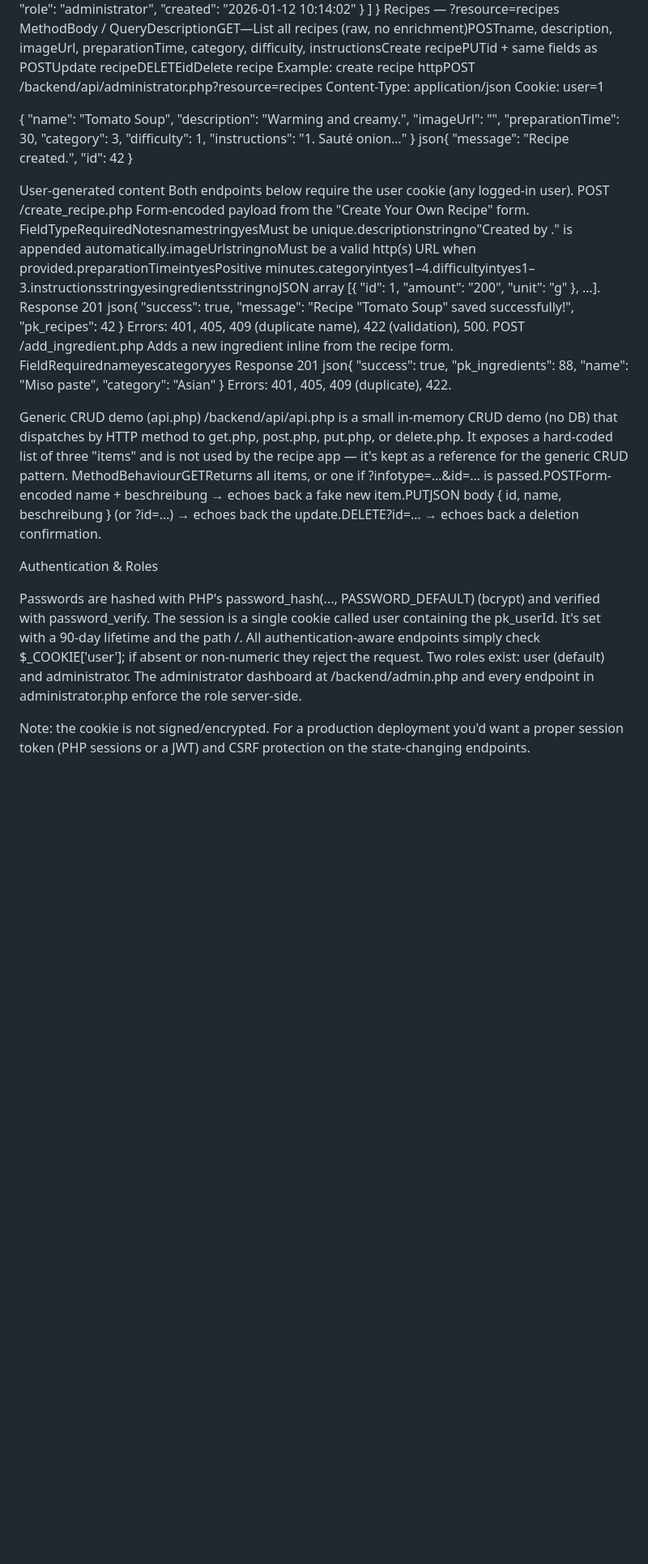
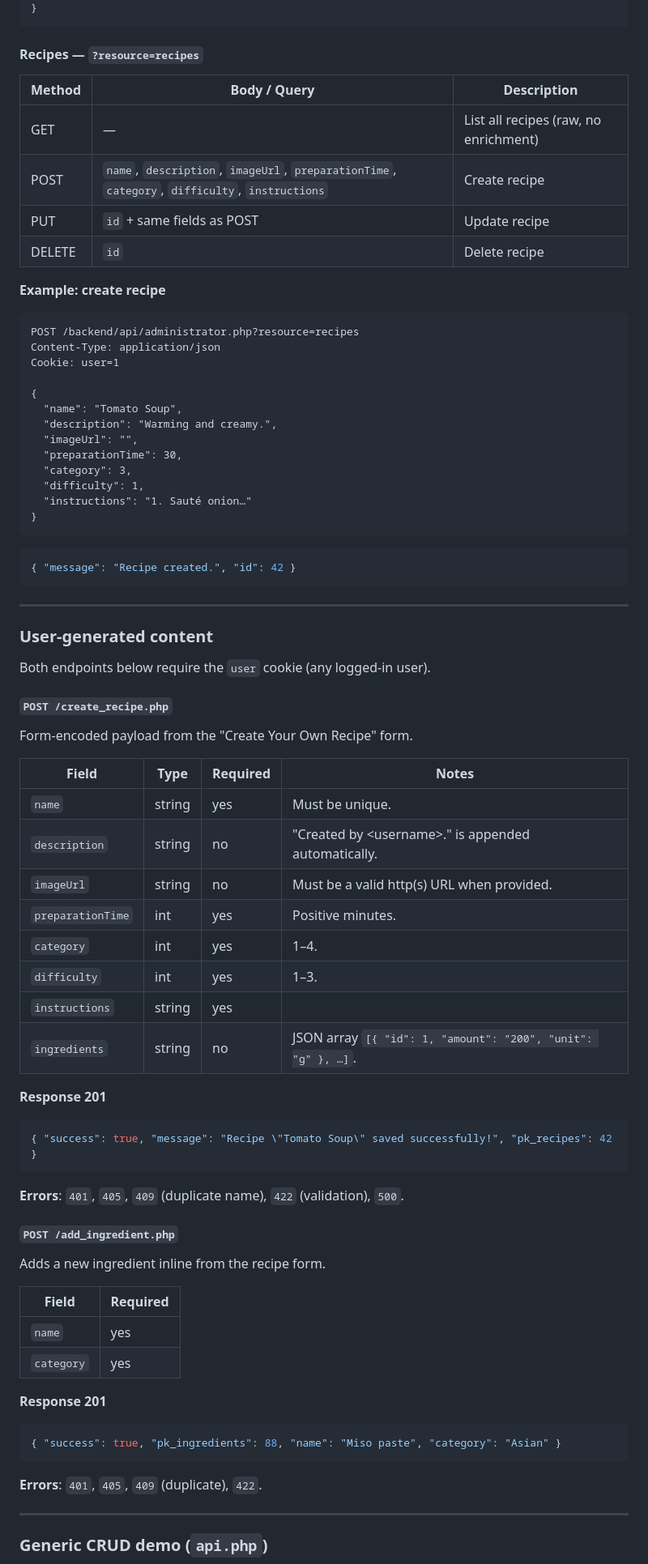
Before and after one commit to schsaGit/WEBAP_Chris-Sarah, a Markdown page: README.md, the part around one of its changes. Shown at 81% size. Rendered like a GitHub page; blank space fills up the shorter version.

````diff
--- a/README.md
+++ b/README.md
@@ -407,10 +623,21 @@ json{
     { "pk_userId": 1, "username": "sarah", "name": "Sarah", "pfp": "…", "role": "administrator", "created": "2026-01-12 10:14:02" }
   ]
 }
-Recipes — ?resource=recipes
-MethodBody / QueryDescriptionGET—List all recipes (raw, no enrichment)POSTname, description, imageUrl, preparationTime, category, difficulty, instructionsCreate recipePUTid + same fields as POSTUpdate recipeDELETEidDelete recipe
-Example: create recipe
-httpPOST /backend/api/administrator.php?resource=recipes
+```
+
+#### Recipes — `?resource=recipes`
+
+| Method | Body / Query                                                                                  | Description     |
+| ------ | --------------------------------------------------------------------------------------------- | --------------- |
+| GET    | —                                                                                             | List all recipes (raw, no enrichment) |
+| POST   | `name`, `description`, `imageUrl`, `preparationTime`, `category`, `difficulty`, `instructions` | Create recipe   |
+| PUT    | `id` + same fields as POST                                                                    | Update recipe   |
+| DELETE | `id`                                                                                          | Delete recipe   |
+
+**Example: create recipe**
+
+```http
+POST /backend/api/administrator.php?resource=recipes
 Content-Type: application/json
 Cookie: user=1
 
@@ -423,35 +650,59 @@ Cookie: user=1
   "difficulty": 1,
   "instructions": "1. Sauté onion…"
 }
-json{ "message": "Recipe created.", "id": 42 }
+```
 
-User-generated content
-Both endpoints below require the user cookie (any logged-in user).
-POST /create_recipe.php
+```json
+{ "message": "Recipe created.", "id": 42 }
+```
+
+---
+
+### User-generated content
+
+Both endpoints below require the `user` cookie (any logged-in user).
+
+#### `POST /create_recipe.php`
+
 Form-encoded payload from the "Create Your Own Recipe" form.
-FieldTypeRequiredNotesnamestringyesMust be unique.descriptionstringno"Created by <username>." is appended automatically.imageUrlstringnoMust be a valid http(s) URL when provided.preparationTimeintyesPositive minutes.categoryintyes1–4.difficultyintyes1–3.instructionsstringyesingredientsstringnoJSON array [{ "id": 1, "amount": "200", "unit": "g" }, …].
-Response 201
-json{ "success": true, "message": "Recipe \"Tomato Soup\" saved successfully!", "pk_recipes": 42 }
-Errors: 401, 405, 409 (duplicate name), 422 (validation), 500.
-POST /add_ingredient.php
+
+| Field             | Type   | Required | Notes                                              |
+| ----------------- | ------ | -------- | -------------------------------------------------- |
+| `name`            | string | yes      | Must be unique.                                    |
+| `description`     | string | no       | "Created by &lt;username&gt;." is appended automatically. |
+| `imageUrl`        | string | no       | Must be a valid http(s) URL when provided.          |
+| `preparationTime` | int    | yes      | Positive minutes.                                  |
+| `category`        | int    | yes      | 1–4.                                               |
+| `difficulty`      | int    | yes      | 1–3.                                               |
+| `instructions`    | string | yes      |                                                    |
+| `ingredients`     | string | no       | JSON array `[{ "id": 1, "amount": "200", "unit": "g" }, …]`. |
+
+**Response 201**
+
+```json
+{ "success": true, "message": "Recipe \"Tomato Soup\" saved successfully!", "pk_recipes": 42 }
+```
+
+**Errors**: `401`, `405`, `409` (duplicate name), `422` (validation), `500`.
+
+#### `POST /add_ingredient.php`
+
 Adds a new ingredient inline from the recipe form.
-FieldRequirednameyescategoryyes
-Response 201
-json{ "success": true, "pk_ingredients": 88, "name": "Miso paste", "category": "Asian" }
-Errors: 401, 405, 409 (duplicate), 422.
 
-Generic CRUD demo (api.php)
-/backend/api/api.php is a small in-memory CRUD demo (no DB) that dispatches by HTTP method to get.php, post.php, put.php, or delete.php. It exposes a hard-coded list of three "items" and is not used by the recipe app — it's kept as a reference for the generic CRUD pattern.
-MethodBehaviourGETReturns all items, or one if ?infotype=…&id=… is passed.POSTForm-encoded name + beschreibung → echoes back a fake new item.PUTJSON body { id, name, beschreibung } (or ?id=…) → echoes back the update.DELETE?id=… → echoes back a deletion confirmation.
+| Field      | Required |
+| ---------- | -------- |
+| `name`     | yes      |
+| `category` | yes      |
 
-Authentication & Roles
+**Response 201**
 
-Passwords are hashed with PHP's password_hash(..., PASSWORD_DEFAULT) (bcrypt) and verified with password_verify.
-The session is a single cookie called user containing the pk_userId. It's set with a 90-day lifetime and the path /.
-All authentication-aware endpoints simply check $_COOKIE['user']; if absent or non-numeric they reject the request.
-Two roles exist: user (default) and administrator. The administrator dashboard at /backend/admin.php and every endpoint in administrator.php enforce the role server-side.
+```json
+{ "success": true, "pk_ingredients": 88, "name": "Miso paste", "category": "Asian" }
+```
 
+**Errors**: `401`, `405`, `409` (duplicate), `422`.
 
-Note: the cookie is not signed/encrypted. For a production deployment you'd want a proper session token (PHP sessions or a JWT) and CSRF protection on the state-changing endpoints.
+---
 
+### Generic CRUD demo (`api.php`)
 
````
Also changed, not shown: other parts of README.md (+400 -159 lines).
